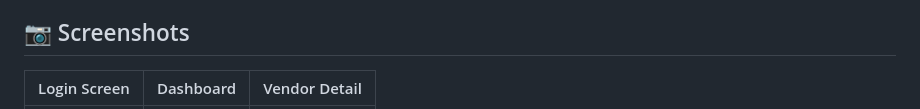
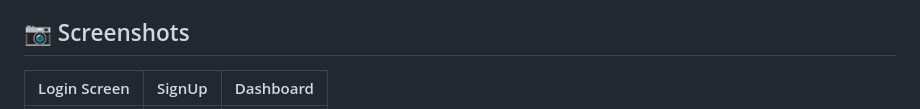
Before and after one commit to SameerKamani/PayHab, a Markdown page: README.md, the part around the change printed below. Drawn GitHub-style.

```diff
--- a/README.md
+++ b/README.md
@@ -138,5 +138,5 @@ flask-limiter==3.3.1
 
 ## 📷 Screenshots
 
-| Login Screen | Dashboard | Vendor Detail |
+| Login Screen | SignUp | Dashboard |
 |:------------:|:---------:|:-------------:|
```
Also changed, not shown: other parts of README.md (+10 -1 lines).
